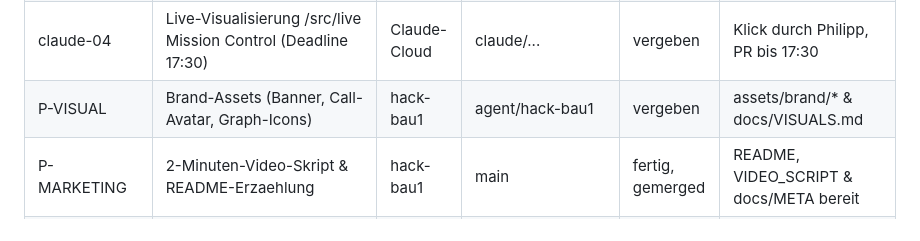
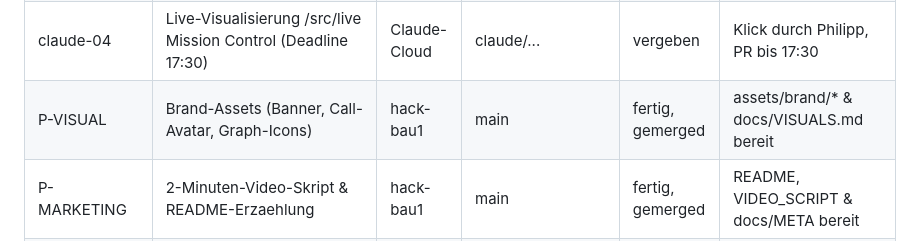
Before and after one commit to Philipp2agent/agentic-hack-google, a Markdown page: STAND.md, the part around the change. Drawn GitHub-style.

Commit message:
docs(stand): merge P-VISUAL von hack-bau1 nach main

```diff
--- a/STAND.md
+++ b/STAND.md
@@ -20,7 +20,7 @@
 | P-DEMO-DATA | Demo-Agenda-Daten gemaess docs/LIVE-EVENTS.md (v1, v2, Checkpoint, 42 Teams) | hack-bau1 | main | fertig, gemerged | Datenbasis fuer claude-03 & claude-04 bereit |
 | claude-03 | Lauffaehiges MVP E2E Backend & Video-Tools (Deadline 17:10) | Claude-Cloud | claude/auftraege-claude-03-jh0o10 | PR #3 bereit | Merge nach Philipps Freigabe |
 | claude-04 | Live-Visualisierung /src/live Mission Control (Deadline 17:30) | Claude-Cloud | claude/... | vergeben | Klick durch Philipp, PR bis 17:30 |
-| P-VISUAL | Brand-Assets (Banner, Call-Avatar, Graph-Icons) | hack-bau1 | agent/hack-bau1 | vergeben | assets/brand/* & docs/VISUALS.md |
+| P-VISUAL | Brand-Assets (Banner, Call-Avatar, Graph-Icons) | hack-bau1 | main | fertig, gemerged | assets/brand/* & docs/VISUALS.md bereit |
 | P-MARKETING | 2-Minuten-Video-Skript & README-Erzaehlung | hack-bau1 | main | fertig, gemerged | README, VIDEO_SCRIPT & docs/META bereit |
 | P-REVIEW | Testplan & Validierung fuer E2E-Test 17:15 | hack-bau1 | main | fertig, gemerged | 55/55 Checks & docs/TESTPLAN.md bereit |
 
```
